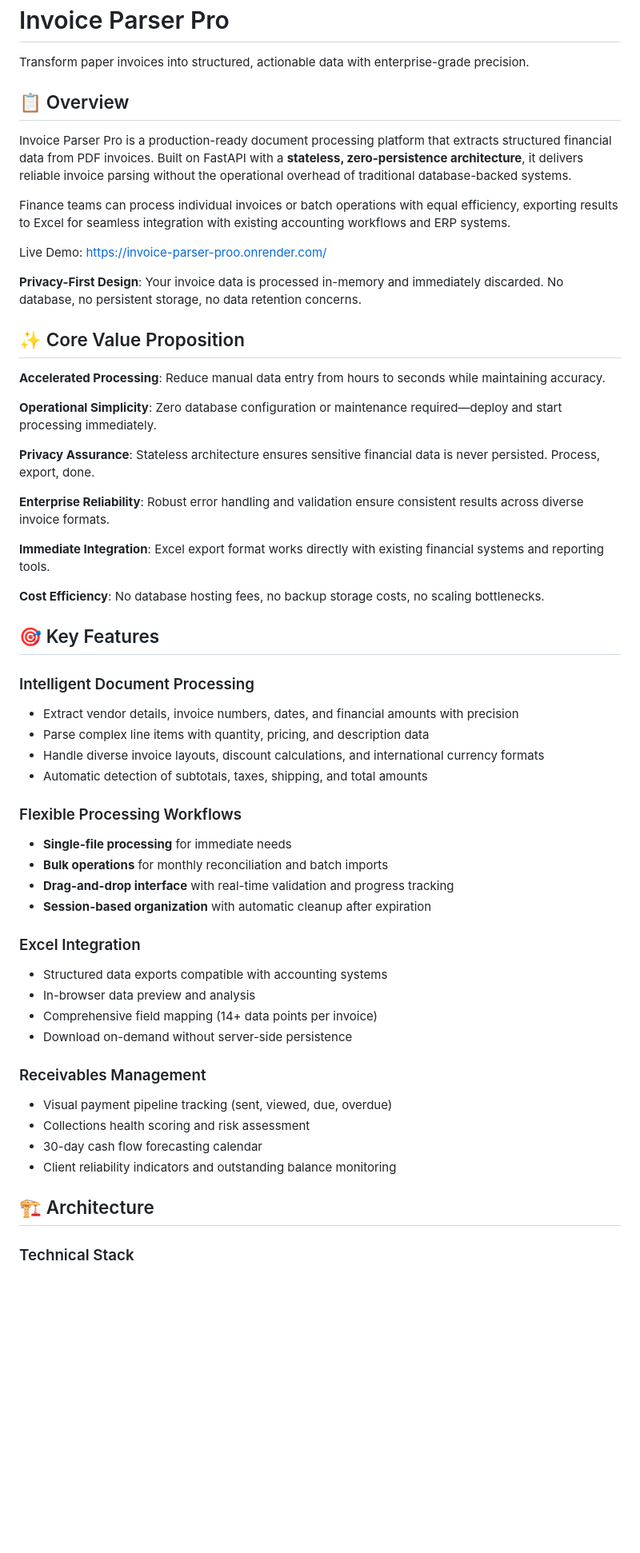
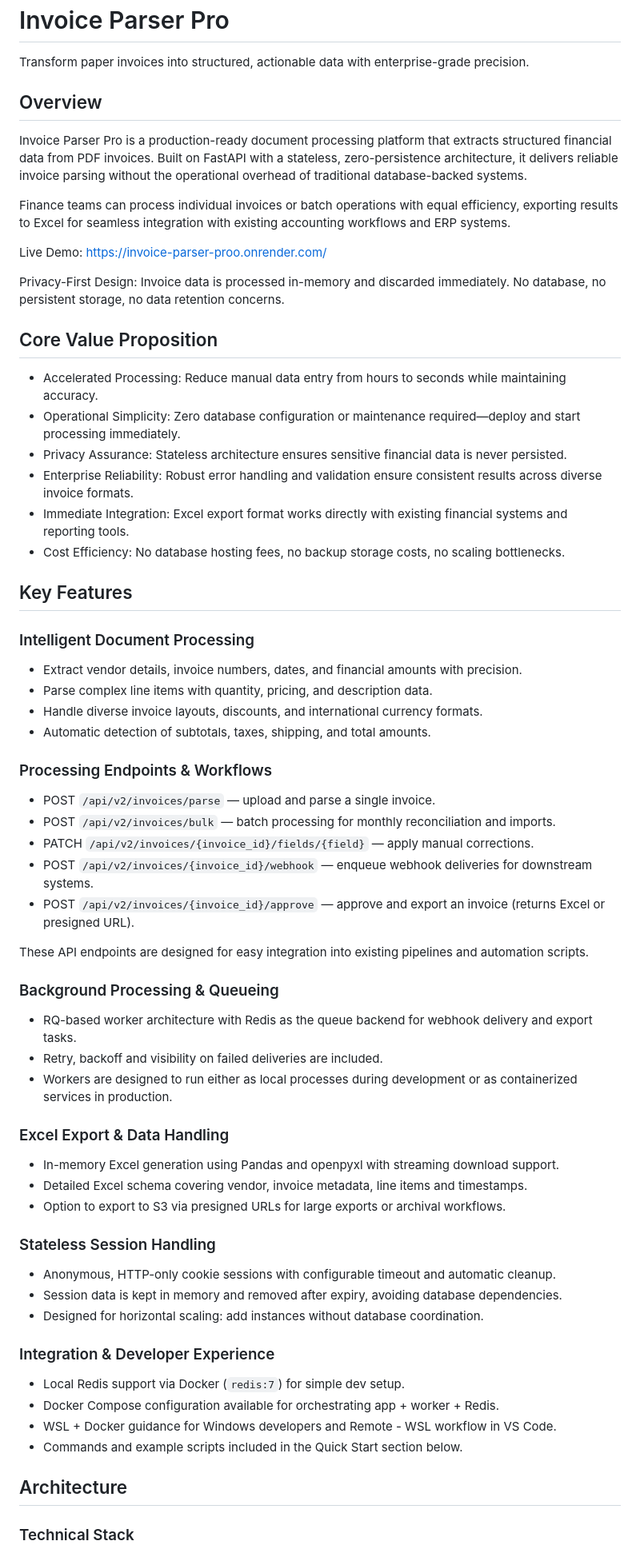
Before and after one commit to baffoe-creator/invoice-parser-pro, a Markdown page: README.md, the part around the change printed below. Shown: that part at 80% size. Drawn GitHub-style; blank space fills up the shorter version.

```diff
--- a/README.md
+++ b/README.md
@@ -2,61 +2,59 @@
 
 Transform paper invoices into structured, actionable data with enterprise-grade precision.
 
-## 📋 Overview
-
-Invoice Parser Pro is a production-ready document processing platform that extracts structured financial data from PDF invoices. Built on FastAPI with a **stateless, zero-persistence architecture**, it delivers reliable invoice parsing without the operational overhead of traditional database-backed systems.
+## Overview
+Invoice Parser Pro is a production-ready document processing platform that extracts structured financial data from PDF invoices. Built on FastAPI with a stateless, zero-persistence architecture, it delivers reliable invoice parsing without the operational overhead of traditional database-backed systems.
 
 Finance teams can process individual invoices or batch operations with equal efficiency, exporting results to Excel for seamless integration with existing accounting workflows and ERP systems.
 
 Live Demo: https://invoice-parser-proo.onrender.com/
 
-**Privacy-First Design**: Your invoice data is processed in-memory and immediately discarded. No database, no persistent storage, no data retention concerns.
+Privacy-First Design: Invoice data is processed in-memory and discarded immediately. No database, no persistent storage, no data retention concerns.
 
+## Core Value Proposition
+- Accelerated Processing: Reduce manual data entry from hours to seconds while maintaining accuracy.
+- Operational Simplicity: Zero database configuration or maintenance required—deploy and start processing immediately.
+- Privacy Assurance: Stateless architecture ensures sensitive financial data is never persisted.
+- Enterprise Reliability: Robust error handling and validation ensure consistent results across diverse invoice formats.
+- Immediate Integration: Excel export format works directly with existing financial systems and reporting tools.
+- Cost Efficiency: No database hosting fees, no backup storage costs, no scaling bottlenecks.
 
-## ✨ Core Value Proposition
+## Key Features
+### Intelligent Document Processing
+- Extract vendor details, invoice numbers, dates, and financial amounts with precision.
+- Parse complex line items with quantity, pricing, and description data.
+- Handle diverse invoice layouts, discounts, and international currency formats.
+- Automatic detection of subtotals, taxes, shipping, and total amounts.
 
-**Accelerated Processing**: Reduce manual data entry from hours to seconds while maintaining accuracy.
+### Processing Endpoints & Workflows
+- POST `/api/v2/invoices/parse` — upload and parse a single invoice.
+- POST `/api/v2/invoices/bulk` — batch processing for monthly reconciliation and imports.
+- PATCH `/api/v2/invoices/{invoice_id}/fields/{field}` — apply manual corrections.
+- POST `/api/v2/invoices/{invoice_id}/webhook` — enqueue webhook deliveries for downstream systems.
+- POST `/api/v2/invoices/{invoice_id}/approve` — approve and export an invoice (returns Excel or presigned URL).
 
-**Operational Simplicity**: Zero database configuration or maintenance required—deploy and start processing immediately.
+These API endpoints are designed for easy integration into existing pipelines and automation scripts.
 
-**Privacy Assurance**: Stateless architecture ensures sensitive financial data is never persisted. Process, export, done.
+### Background Processing & Queueing
+- RQ-based worker architecture with Redis as the queue backend for webhook delivery and export tasks.
+- Retry, backoff and visibility on failed deliveries are included.
+- Workers are designed to run either as local processes during development or as containerized services in production.
 
-**Enterprise Reliability**: Robust error handling and validation ensure consistent results across diverse invoice formats.
+### Excel Export & Data Handling
+- In-memory Excel generation using Pandas and openpyxl with streaming download support.
+- Detailed Excel schema covering vendor, invoice metadata, line items and timestamps.
+- Option to export to S3 via presigned URLs for large exports or archival workflows.
 
-**Immediate Integration**: Excel export format works directly with existing financial systems and reporting tools.
+### Stateless Session Handling
+- Anonymous, HTTP-only cookie sessions with configurable timeout and automatic cleanup.
+- Session data is kept in memory and removed after expiry, avoiding database dependencies.
+- Designed for horizontal scaling: add instances without database coordination.
 
-**Cost Efficiency**: No database hosting fees, no backup storage costs, no scaling bottlenecks.
+### Integration & Developer Experience
+- Local Redis support via Docker (`redis:7`) for simple dev setup.
+- Docker Compose configuration available for orchestrating app + worker + Redis.
+- WSL + Docker guidance for Windows developers and Remote - WSL workflow in VS Code.
+- Commands and example scripts included in the Quick Start section below.
 
-## 🎯 Key Features
-
-### Intelligent Document Processing
-
-- Extract vendor details, invoice numbers, dates, and financial amounts with precision
-- Parse complex line items with quantity, pricing, and description data
-- Handle diverse invoice layouts, discount calculations, and international currency formats
-- Automatic detection of subtotals, taxes, shipping, and total amounts
-
-### Flexible Processing Workflows
-
-- **Single-file processing** for immediate needs
-- **Bulk operations** for monthly reconciliation and batch imports
-- **Drag-and-drop interface** with real-time validation and progress tracking
-- **Session-based organization** with automatic cleanup after expiration
-
-### Excel Integration
-
-- Structured data exports compatible with accounting systems
-- In-browser data preview and analysis
-- Comprehensive field mapping (14+ data points per invoice)
-- Download on-demand without server-side persistence
-
-### Receivables Management
-
-- Visual payment pipeline tracking (sent, viewed, due, overdue)
-- Collections health scoring and risk assessment
-- 30-day cash flow forecasting calendar
-- Client reliability indicators and outstanding balance monitoring
-
-## 🏗️ Architecture
-
+## Architecture
 ### Technical Stack
```
Also changed, not shown: other parts of README.md (+161 -212 lines).
